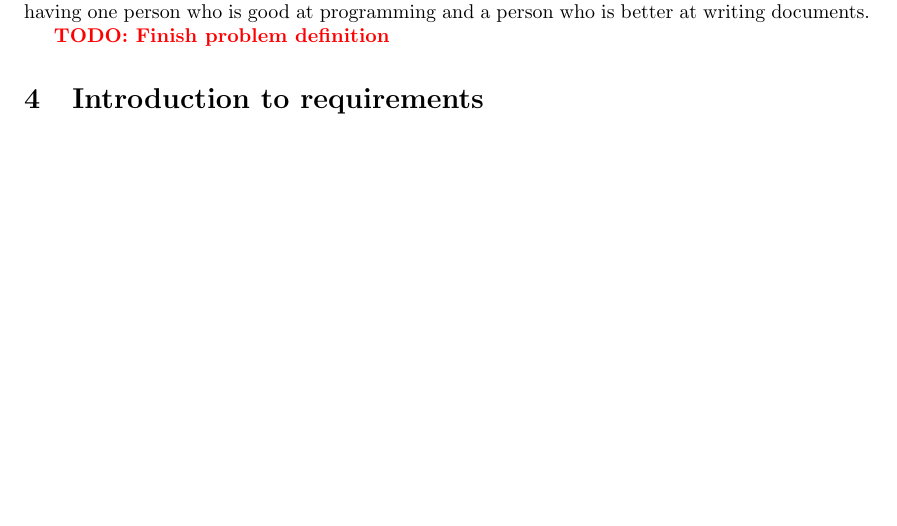
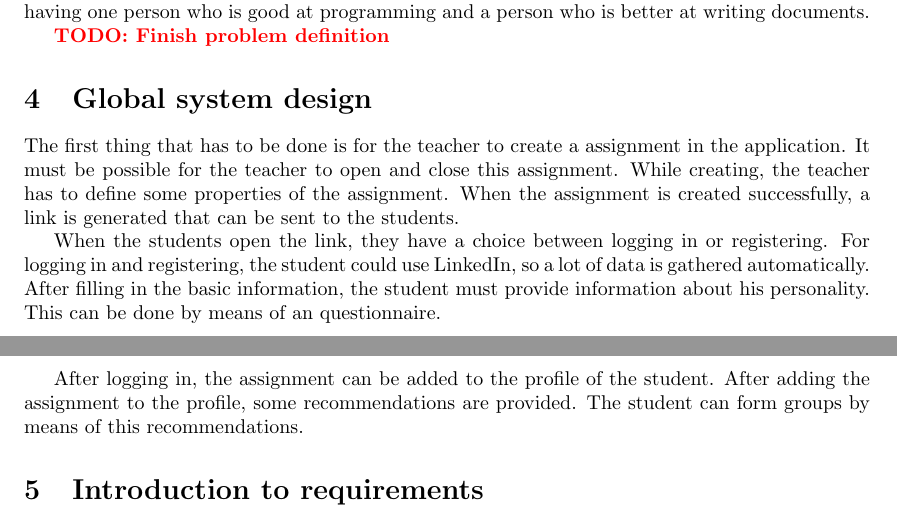
Before and after one commit to florisverburg/pm-doc, a LaTeX paper (Researchverslag/Research.tex): part of page 3 of 9 before the commit and two parts of pages 3 and 4 of 9 after it, the two joined at a grey line, cut so that both start at the same text, the shorter picture padded with empty space. Compiled offline with pdfLaTeX.

Commit message:
Global system design added

```diff
--- a/Researchverslag/Research.tex
+++ b/Researchverslag/Research.tex
@@ -57,6 +57,21 @@ For example if both practicum partners a good at programming but also both don't
 Then you would be better of by having one person who is good at programming and a person who is better at writing documents.
 
 \TODO{Finish problem definition}
+
+\section{Global system design}
+The first thing that has to be done is for the teacher to create a assignment in the application.
+It must be possible for the teacher to open and close this assignment.
+While creating, the teacher has to define some properties of the assignment.
+When the assignment is created successfully, a link is generated that can be sent to the students.
+
+When the students open the link, they have a choice between logging in or registering.
+For logging in and registering, the student could use LinkedIn, so a lot of data is gathered automatically.
+After filling in the basic information, the student must provide information about his personality.
+This can be done by means of an questionnaire.
+
+After logging in, the assignment can be added to the profile of the student.
+After adding the assignment to the profile, some recommendations are provided.
+The student can form groups by means of this recommendations.
 
 \section{Introduction to requirements}
 The following sections will describe what requirements are set for the product.
```
